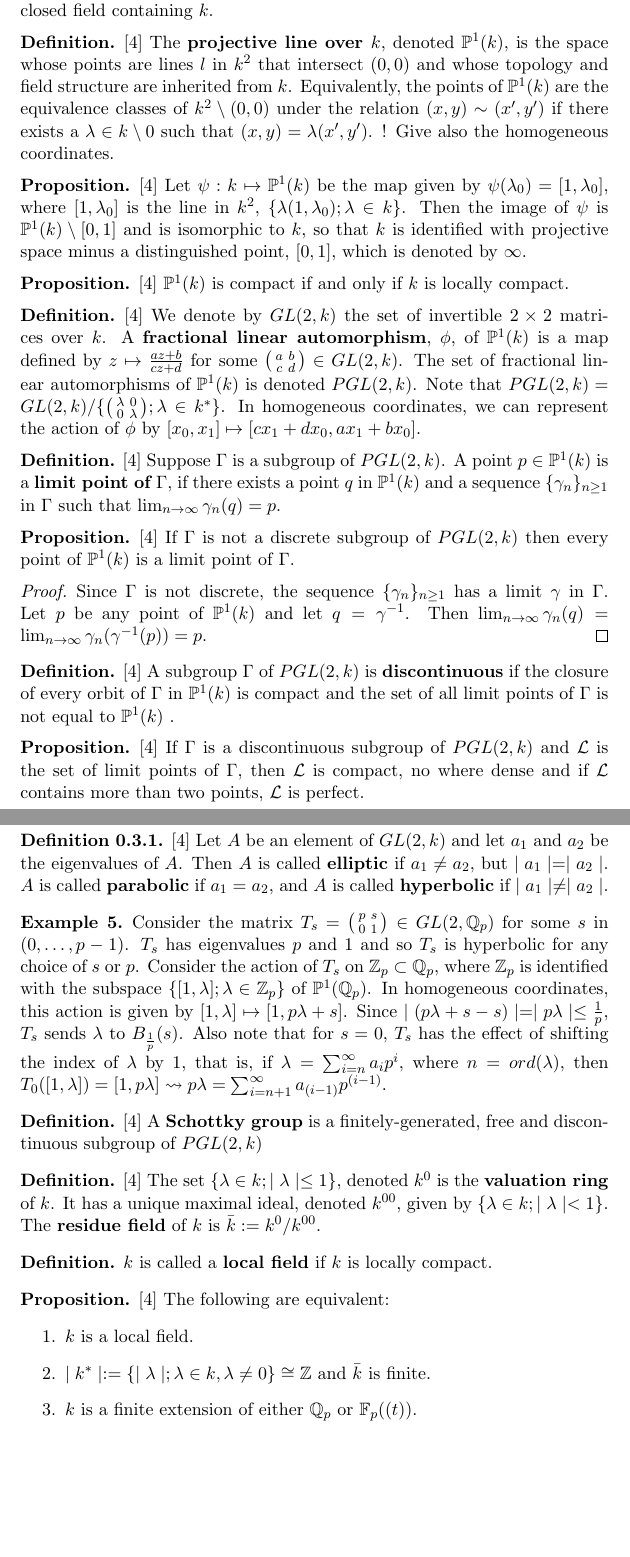
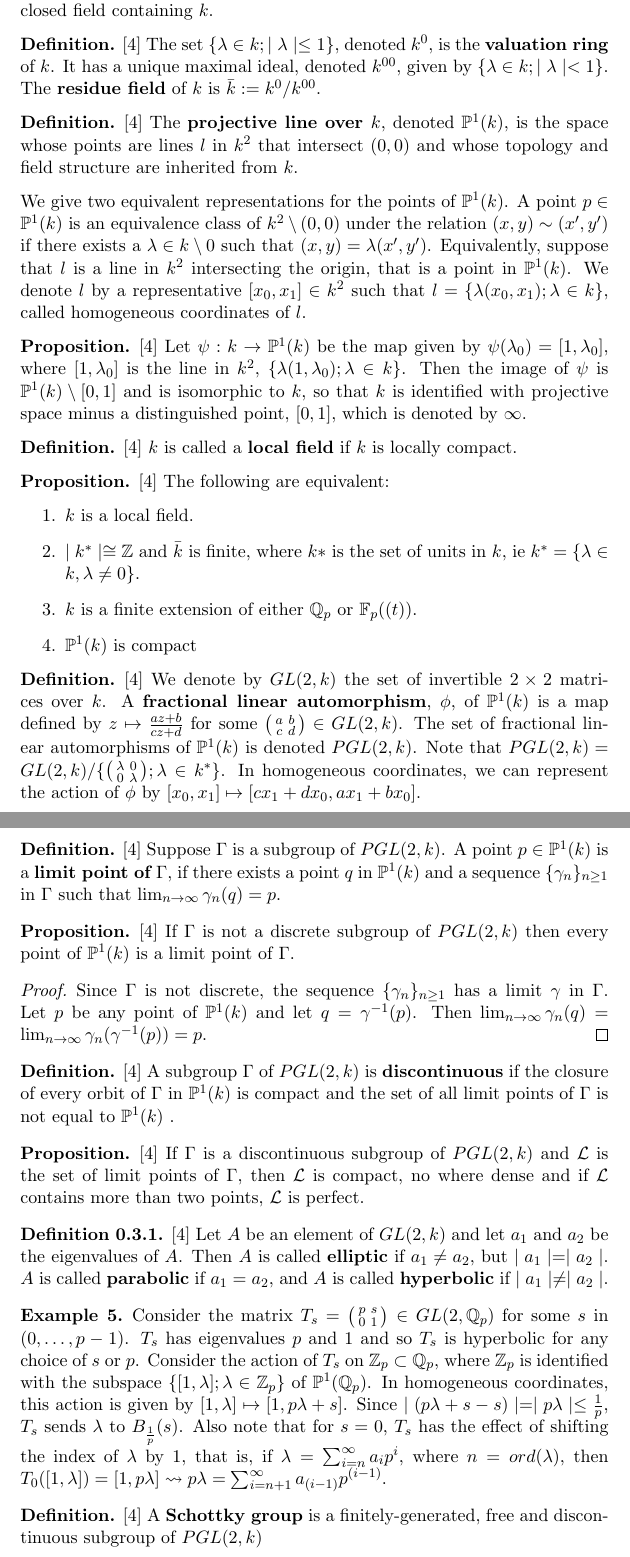
Before and after one commit to annejohnsn/msc, a LaTeX document (main.tex, which reads chapters/background.tex): two parts of pages 5 and 6 of 11, joined at a grey line, cut so that both start at the same text, the shorter picture padded with empty space. Compiled offline with pdfLaTeX.

Commit message:
some edits to G,vdP background material

```diff
--- a/chapters/background.tex
+++ b/chapters/background.tex
@@ -141,15 +141,30 @@ Then $\{ga_i\}_{i=0}^\infty$ is a $\rho$-ordering for $gS$ and
 \section{Background from Gerritzen and van der Put}
 
 Background results from \cite{gvdp}. Let $k$ be a field that is complete with respect to a non-archimedean valuation and let $K$ be a complete and algebraically closed field containing $k$.
-
-\begin{definition*}\cite{gvdp} The \textbf{projective line over $k$}, denoted $\mathbb{P}^1(k)$, is the space whose points are lines $l$ in $k^2$ that intersect $(0,0)$ and whose topology and field structure are inherited from $k$. Equivalently, the points of  $\mathbb{P}^1(k)$ are the equivalence classes of $k^2 \setminus (0,0)$ under the relation $(x,y) \sim (x',y')$ if there exists a $\lambda \in k\setminus 0$ such that  $(x,y) = \lambda(x',y')$. ! Give also the homogeneous coordinates.
+\begin{definition*}\cite{gvdp}
+	The set $\{\lambda \in k; \mid \lambda\mid \leq 1\}$, denoted $k^0$, is the \textbf{valuation ring} of $k$. It has a unique maximal ideal, denoted $k^{00}$, given by $\{\lambda \in k; \mid \lambda\mid < 1\}$. The \textbf{residue field} of $k$ is $\bar{k} := k^0/k^{00}$.
 \end{definition*}
 
-\begin{proposition*} \cite{gvdp} Let $\psi: k \mapsto \mathbb{P}^1(k)$ be the map given by $\psi(\lambda_0) = [1, \lambda_0]$, where $ [1, \lambda_0]$ is the line in $k^2$, $\{\lambda(1, \lambda_0); \lambda \in k\}$. Then the image of $\psi$ is $\mathbb{P}^1(k) \setminus [0,1]$ and is isomorphic to $k$, so that $k$ is identified with projective space minus a distinguished point, $[0,1]$, which is denoted by $\infty$.
+
+\begin{definition*}\cite{gvdp} The \textbf{projective line over $k$}, denoted $\mathbb{P}^1(k)$, is the space whose points are lines $l$ in $k^2$ that intersect $(0,0)$ and whose topology and field structure are inherited from $k$.
+\end{definition*}
+
+We give two equivalent representations for the points of $\mathbb{P}^1(k)$. A point $p \in \mathbb{P}^1(k)$ is an equivalence class of $k^2 \setminus (0,0)$ under the relation $(x,y) \sim (x',y')$ if there exists a $\lambda \in k\setminus 0$ such that  $(x,y) = \lambda(x',y')$. Equivalently, suppose that $l$ is a line in $k^2$ intersecting the origin, that is a point in $\mathbb{P}^1(k)$. We denote $l$ by a representative $[x_0, x_1] \in k^2$ such that $l = \{\lambda (x_0, x_1 ); \lambda \in k\}$, called homogeneous coordinates of $l$.
+
+
+
+\begin{proposition*} \cite{gvdp} Let $\psi: k \rightarrow \mathbb{P}^1(k)$ be the map given by $\psi(\lambda_0) = [1, \lambda_0]$, where $ [1, \lambda_0]$ is the line in $k^2$, $\{\lambda(1, \lambda_0); \lambda \in k\}$. Then the image of $\psi$ is $\mathbb{P}^1(k) \setminus [0,1]$ and is isomorphic to $k$, so that $k$ is identified with projective space minus a distinguished point, $[0,1]$, which is denoted by $\infty$.
 \end{proposition*}
 
-\begin{proposition*} \cite{gvdp}
-	$\mathbb{P}^1(k)$ is compact if and only if $k$ is locally compact.
+\begin{definition*}\cite{gvdp} $k$ is called a \textbf{local field} if $k$ is locally compact. \end{definition*}
+
+\begin{proposition*} \cite{gvdp} The following are equivalent:
+	\begin{enumerate}
+		\item $k$ is a local field.
+		\item $\mid k^*\mid \cong \mathbb{Z}$ and $\bar{k}$ is finite, where $k*$ is the set of units in $k$, ie $k^* = \{\lambda \in k, \lambda \neq 0\}$.
+		\item $k$ is a finite extension of either $\mathbb{Q}_p$ or $\mathbb{F}_p((t))$.
+		\item $\mathbb{P}^1(k)$ is compact
+	\end{enumerate}
 \end{proposition*}
 
 \begin{definition*} \cite{gvdp}
@@ -167,7 +182,7 @@ Suppose $\Gamma$ is a subgroup of $PGL(2,k)$. A point $p  \in \mathbb{P}^1(k)$ i
 \end{proposition*}
 
 \begin{proof}
-Since $\Gamma$ is not discrete, the sequence  $\{\gamma_n\}_{n\geq 1}$ has a limit $\gamma$ in $\Gamma$. Let $p$ be any point of $\mathbb{P}^1(k)$ and let $q= \gamma^{-1}$. Then $\lim_{n\to\infty} \gamma_n(q) = \lim_{n\to\infty} \gamma_n(\gamma^{-1}(p)) =p$.
+Since $\Gamma$ is not discrete, the sequence  $\{\gamma_n\}_{n\geq 1}$ has a limit $\gamma$ in $\Gamma$. Let $p$ be any point of $\mathbb{P}^1(k)$ and let $q= \gamma^{-1}(p)$. Then $\lim_{n\to\infty} \gamma_n(q) = \lim_{n\to\infty} \gamma_n(\gamma^{-1}(p)) =p$.
 \end{proof}
 
 \begin{definition*} \cite{gvdp} A subgroup $\Gamma$ of $PGL(2,k)$ is \textbf{discontinuous} if the closure of every orbit of $\Gamma$ in $\mathbb{P}^1(k)$ is compact and the set of all limit points of $\Gamma$ is not equal to  $\mathbb{P}^1(k)$ .
@@ -186,17 +201,3 @@ Consider the matrix $T_s =  \bigl( \begin{smallmatrix}p & s\\ 0 & 1 \end{smallma
 
 \begin{definition*} \cite{gvdp} A \textbf{Schottky group} is a finitely-generated, free and discontinuous subgroup of  $PGL(2,k)$
 \end{definition*}
-
-\begin{definition*}\cite{gvdp}
-The set $\{\lambda \in k; \mid \lambda\mid \leq 1\}$, denoted $k^0$ is the \textbf{valuation ring} of $k$. It has a unique maximal ideal, denoted $k^{00}$, given by $\{\lambda \in k; \mid \lambda\mid < 1\}$. The \textbf{residue field} of $k$ is $\bar{k} := k^0/k^{00}$.
-\end{definition*}
-
-\begin{definition*} $k$ is called a \textbf{local field} if $k$ is locally compact. \end{definition*}
-
-\begin{proposition*} \cite{gvdp} The following are equivalent:
-\begin{enumerate}
-\item $k$ is a local field.
-\item $\mid k^*\mid := \{\mid \lambda\mid; \lambda \in k, \lambda \neq 0\} \cong \mathbb{Z}$ and $\bar{k}$ is finite.
-\item $k$ is a finite extension of either $\mathbb{Q}_p$ or $\mathbb{F}_p((t))$.
-\end{enumerate}
-\end{proposition*}
```
